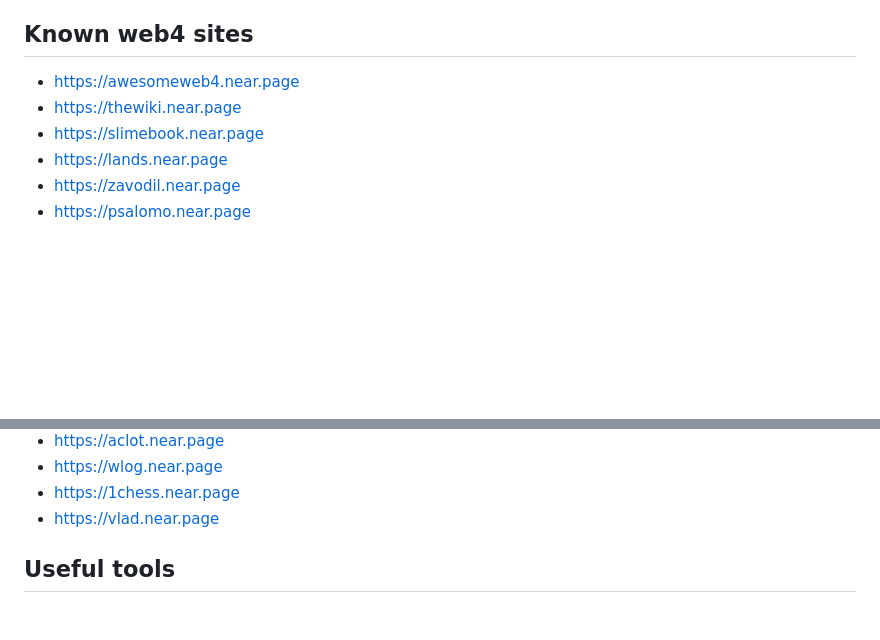
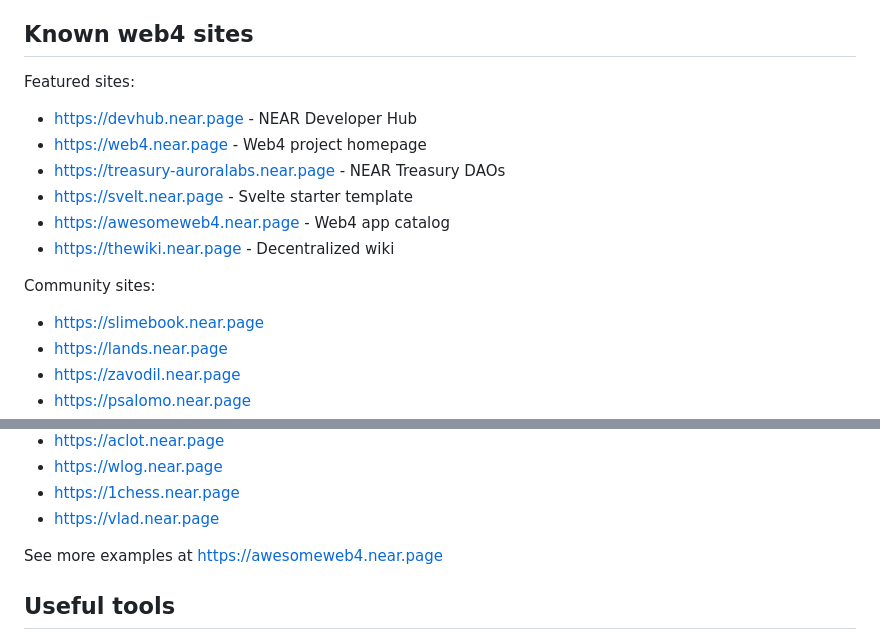
Before and after one commit to vgrichina/web4, a Markdown page: README.md, 2 parts joined by grey strips. GitHub-like rendering; blank space fills up the shorter version.

Commit message:
docs: Update "Known web4 sites" section with featured sites and organization

```diff
--- a/README.md
+++ b/README.md
@@ -59,8 +59,15 @@ This allows seamless integration with existing web frameworks while maintaining
 
 ## Known web4 sites
 
-- https://awesomeweb4.near.page
-- https://thewiki.near.page
+Featured sites:
+- https://devhub.near.page - NEAR Developer Hub
+- https://web4.near.page - Web4 project homepage
+- https://treasury-auroralabs.near.page - NEAR Treasury DAOs
+- https://svelt.near.page - Svelte starter template
+- https://awesomeweb4.near.page - Web4 app catalog
+- https://thewiki.near.page - Decentralized wiki
+
+Community sites:
 - https://slimebook.near.page
 - https://lands.near.page
 - https://zavodil.near.page
@@ -76,6 +83,8 @@ This allows seamless integration with existing web frameworks while maintaining
 - https://wlog.near.page
 - https://1chess.near.page
 - https://vlad.near.page
+
+See more examples at https://awesomeweb4.near.page
 
 ## Useful tools
 
```
